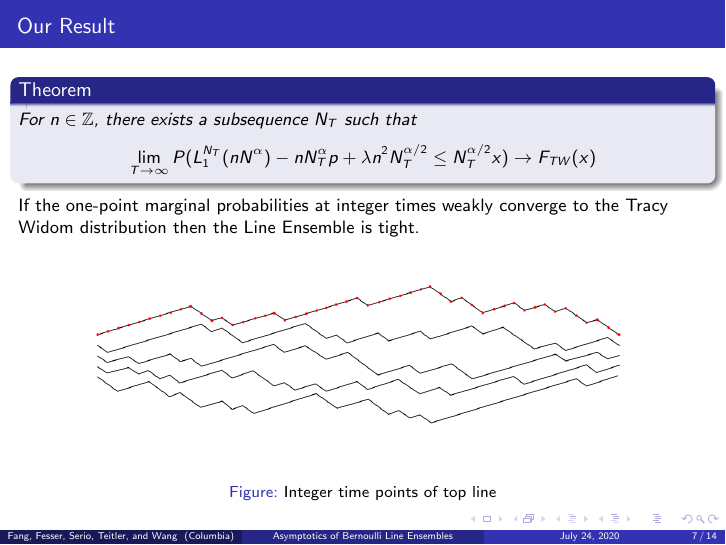
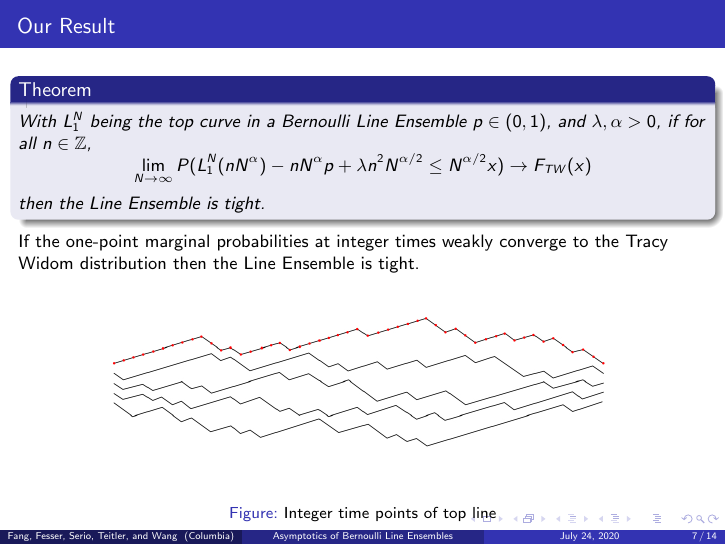
Before and after one commit to anyu0/REU2020, LaTeX slides (Presentation/August 3rd Presentation/August3Presentation.tex): page 7 of 14. Compiled offline with pdfLaTeX.

Commit message:
fixing the "Our Result" slide

```diff
--- a/Presentation/August 3rd Presentation/August3Presentation.tex
+++ b/Presentation/August 3rd Presentation/August3Presentation.tex
@@ -107,12 +107,13 @@ We focused on tightness, which requires a maximum, minimum, and conditions on th
 \end{frame}
 
 \begin{frame}{Our Result}
-\begin{theorem}For $n\in \mathbb{Z}$, there exists a subsequence $N_T$ such that
-\[\lim_{T\to\infty}P(L_1^{N_T}(nN^{\alpha}) - nN_T^{\alpha} p + \lambda n^2 N_T^{\alpha/2} \leq N_T^{\alpha/2} x) \to F_{TW}(x)\]
+\begin{theorem}With $L_1^N$ being the top curve in a Bernoulli Line Ensemble $p\in (0,1)$, and $\lambda, \alpha>0$, if for all $n\in \mathbb{Z}$,
+\[\lim_{N\to\infty}P(L_1^{N}(nN^{\alpha}) - nN^{\alpha} p + \lambda n^2 N^{\alpha/2} \leq N^{\alpha/2} x) \to F_{TW}(x)\]
+then the Line Ensemble is tight.
 \end{theorem}
 If the one-point marginal probabilities at integer times weakly converge to the Tracy Widom distribution then the Line Ensemble is tight.
 \begin{figure}
-	\includegraphics[width=0.8\textwidth]{graphics/ConvToTW.jpg}
+	\includegraphics[width=0.75\textwidth]{graphics/ConvToTW.jpg}
 	\caption{Integer time points of top line}
 \end{figure}
 \end{frame}
```
Also changed, not shown: Presentation/August 3rd Presentation/August3Presentation.pdf.
